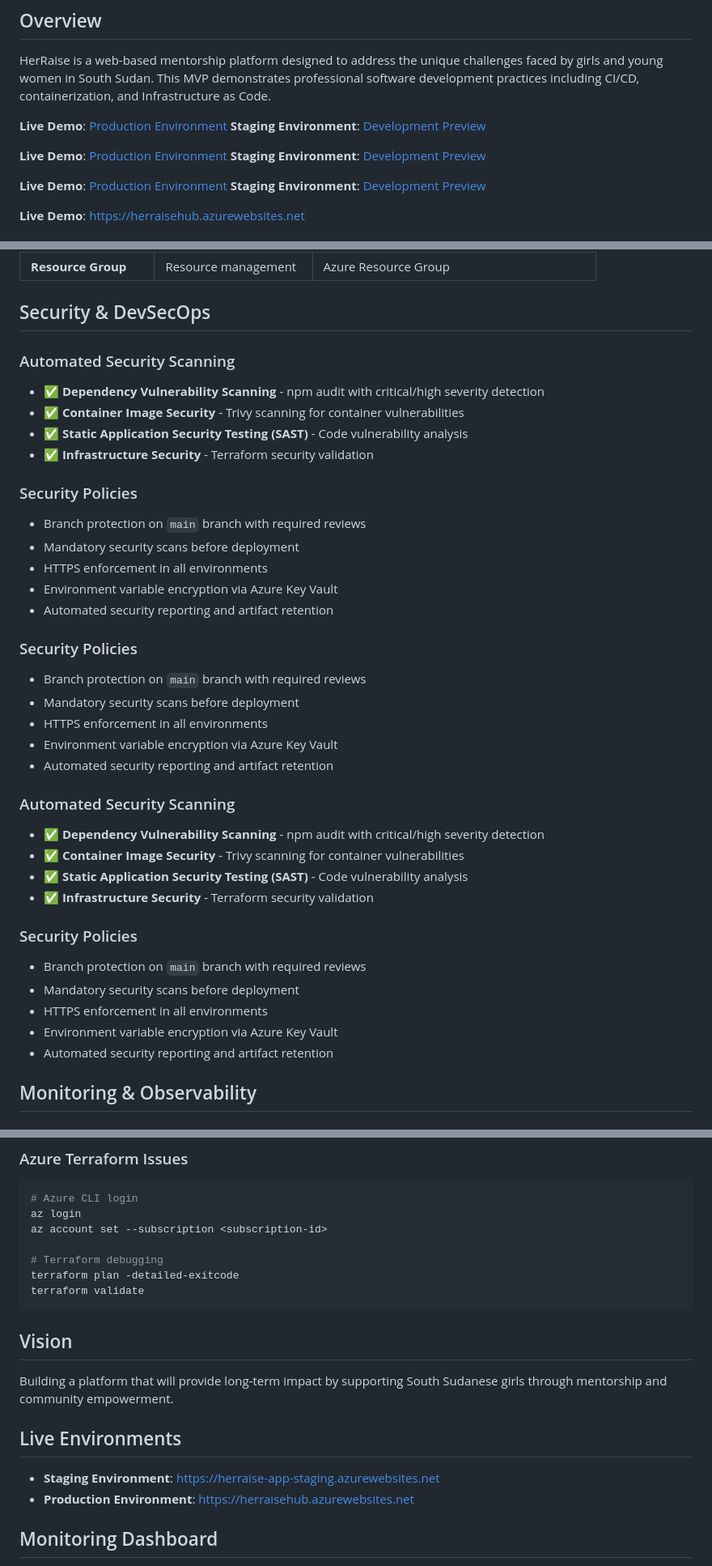
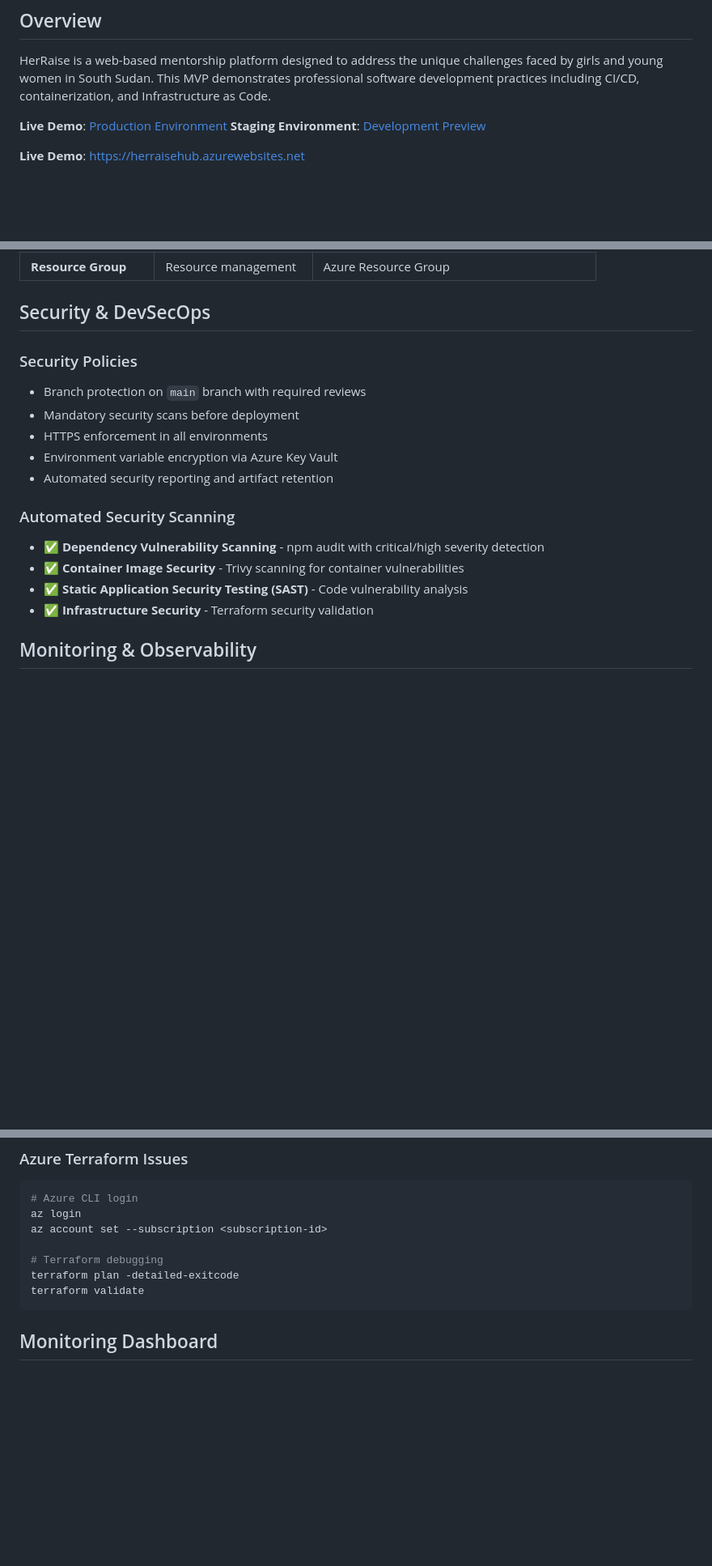
Before and after one commit to dorcusmalony/HerRaise_Planning_CI-Foundation, a Markdown page: README.md, 3 parts joined by grey strips. Shown: that part at 81% size. Rendered like a GitHub page; blank space fills up the shorter version.

````diff
--- a/README.md
+++ b/README.md
@@ -7,12 +7,6 @@
 HerRaise is a web-based mentorship platform designed to address the unique challenges faced by girls and young women in South Sudan. This MVP demonstrates professional software development practices including CI/CD, containerization, and Infrastructure as Code.
 
 
-**Live Demo**: [Production Environment](https://herraisehub.azurewebsites.net)
-**Staging Environment**: [Development Preview](https://herraise-app-staging.azurewebsites.net)
-
-
-**Live Demo**: [Production Environment](https://herraisehub.azurewebsites.net)
-**Staging Environment**: [Development Preview](https://herraise-app-staging.azurewebsites.net)
 
 
 
@@ -156,21 +150,6 @@ AZURE_CONTAINER_REGISTRY=${azurerm_container_registry.login_server}
 
 
 
-### Automated Security Scanning
-- ✅ **Dependency Vulnerability Scanning** - npm audit with critical/high severity detection
-- ✅ **Container Image Security** - Trivy scanning for container vulnerabilities
-- ✅ **Static Application Security Testing (SAST)** - Code vulnerability analysis
-- ✅ **Infrastructure Security** - Terraform security validation
-
-
-### Security Policies
--  Branch protection on `main` branch with required reviews
--  Mandatory security scans before deployment
--  HTTPS enforcement in all environments
--  Environment variable encryption via Azure Key Vault
--  Automated security reporting and artifact retention
-
-
 
 
 ### Security Policies
@@ -186,18 +165,17 @@ AZURE_CONTAINER_REGISTRY=${azurerm_container_registry.login_server}
 
 
 
+
+
+
+
 ### Automated Security Scanning
 - ✅ **Dependency Vulnerability Scanning** - npm audit with critical/high severity detection
 - ✅ **Container Image Security** - Trivy scanning for container vulnerabilities
 - ✅ **Static Application Security Testing (SAST)** - Code vulnerability analysis
 - ✅ **Infrastructure Security** - Terraform security validation
 
-### Security Policies
--  Branch protection on `main` branch with required reviews
--  Mandatory security scans before deployment
--  HTTPS enforcement in all environments
--  Environment variable encryption via Azure Key Vault
--  Automated security reporting and artifact retention
+
 
 
 
@@ -445,13 +423,8 @@ terraform plan -detailed-exitcode
 terraform validate
 ```
 
-## Vision
-Building a platform that will provide long-term impact by supporting South Sudanese girls through mentorship and community empowerment.
 
-## Live Environments
 
-- **Staging Environment**: https://herraise-app-staging.azurewebsites.net
-- **Production Environment**: https://herraisehub.azurewebsites.net
 
 ## Monitoring Dashboard
 
````
Also changed, not shown: other parts of README.md (+1 -1 lines).
